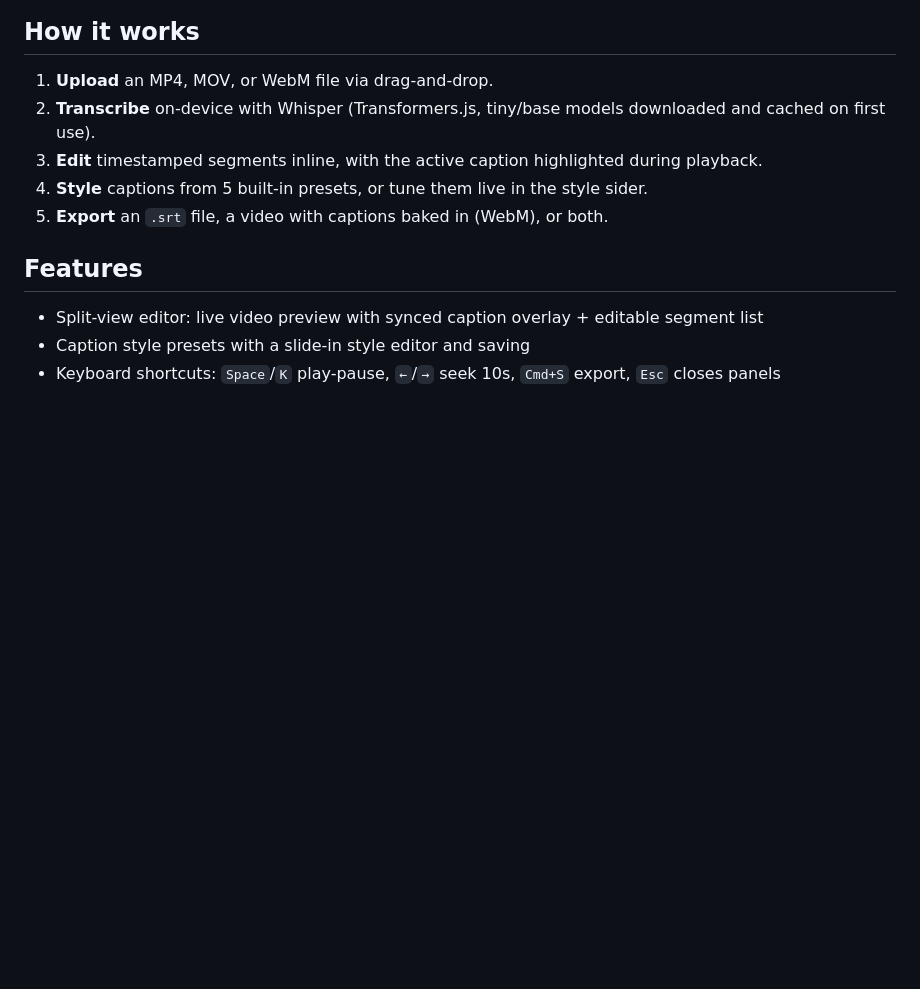
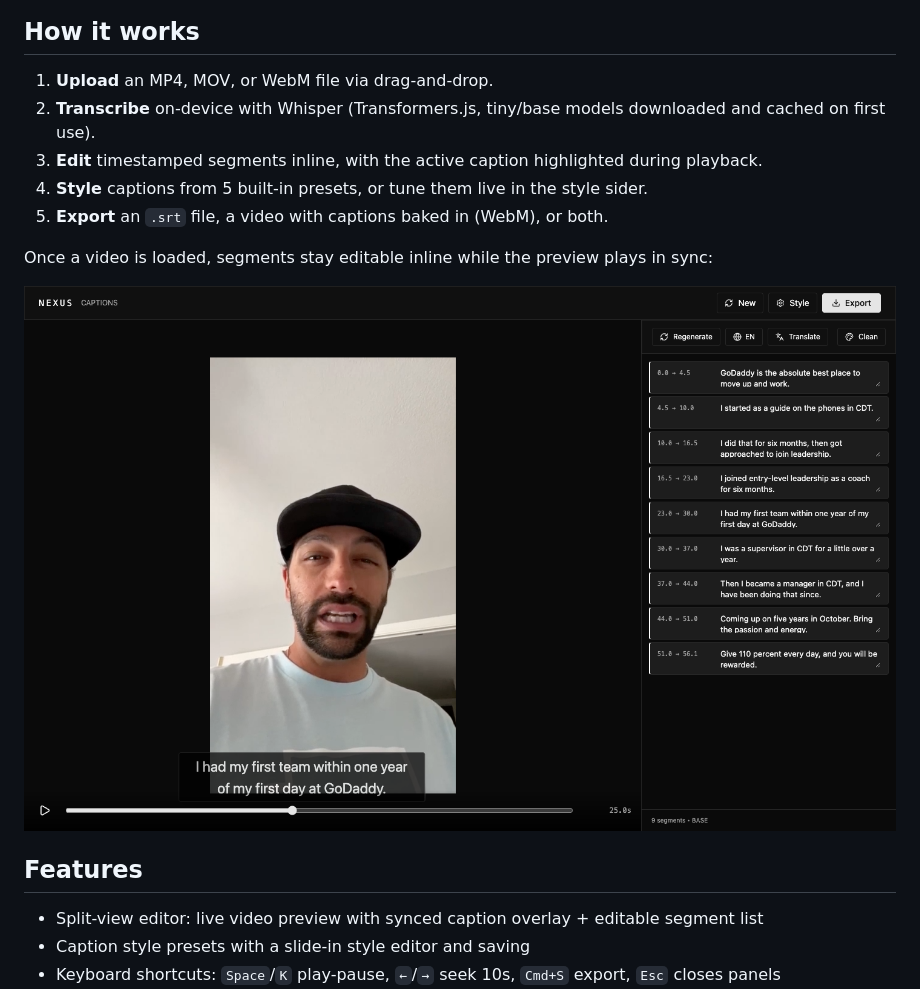
Before and after one commit to funabab/nextus-video-caption-editor, a Markdown page: README.md, the part around the change. Rendered like a GitHub page; pictures changed too: docs/screenshots/editor-with-captions.png (added); blank space fills up the shorter version.

Commit message:
docs: add captioned-video screenshot to README
- Show the editor with a loaded video, synced overlay, and segment list
- Screenshot captured from the live app with transcript-based captions

```diff
--- a/README.md
+++ b/README.md
@@ -11,6 +11,10 @@ A local-first AI video caption editor. Everything runs in the browser — video
 3. **Edit** timestamped segments inline, with the active caption highlighted during playback.
 4. **Style** captions from 5 built-in presets, or tune them live in the style sider.
 5. **Export** an `.srt` file, a video with captions baked in (WebM), or both.
+
+Once a video is loaded, segments stay editable inline while the preview plays in sync:
+
+![Editor with a captioned video](docs/screenshots/editor-with-captions.png)
 
 ## Features
 
```
